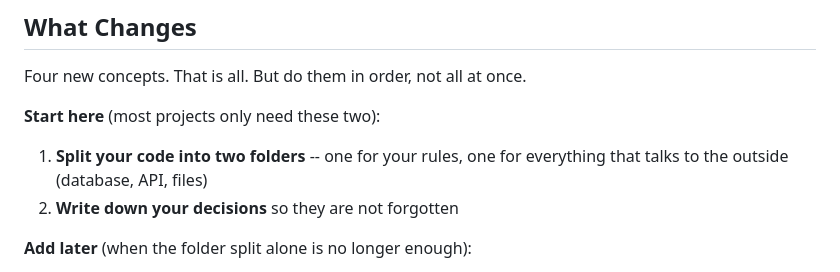
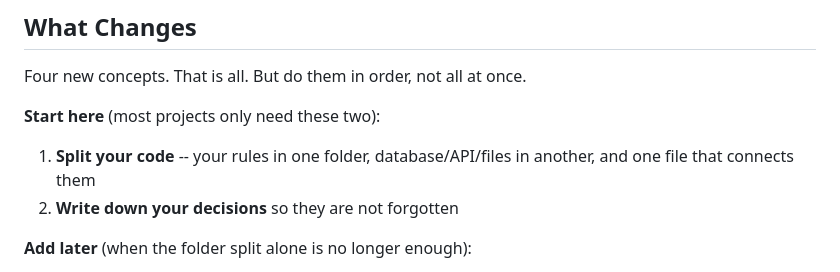
Before and after one commit to Think100/codeOath, a Markdown page: docs/grow.md, the part around the change. Rendered like a GitHub page.

Commit message:
[claude] fix concept 1 summary to include main alongside the two folders

```diff
--- a/docs/grow.md
+++ b/docs/grow.md
@@ -18,7 +18,7 @@ Four new concepts. That is all. But do them in order, not all at once.
 
 **Start here** (most projects only need these two):
 
-1. **Split your code into two folders** -- one for your rules, one for everything that talks to the outside (database, API, files)
+1. **Split your code** -- your rules in one folder, database/API/files in another, and one file that connects them
 2. **Write down your decisions** so they are not forgotten
 
 **Add later** (when the folder split alone is no longer enough):
```
